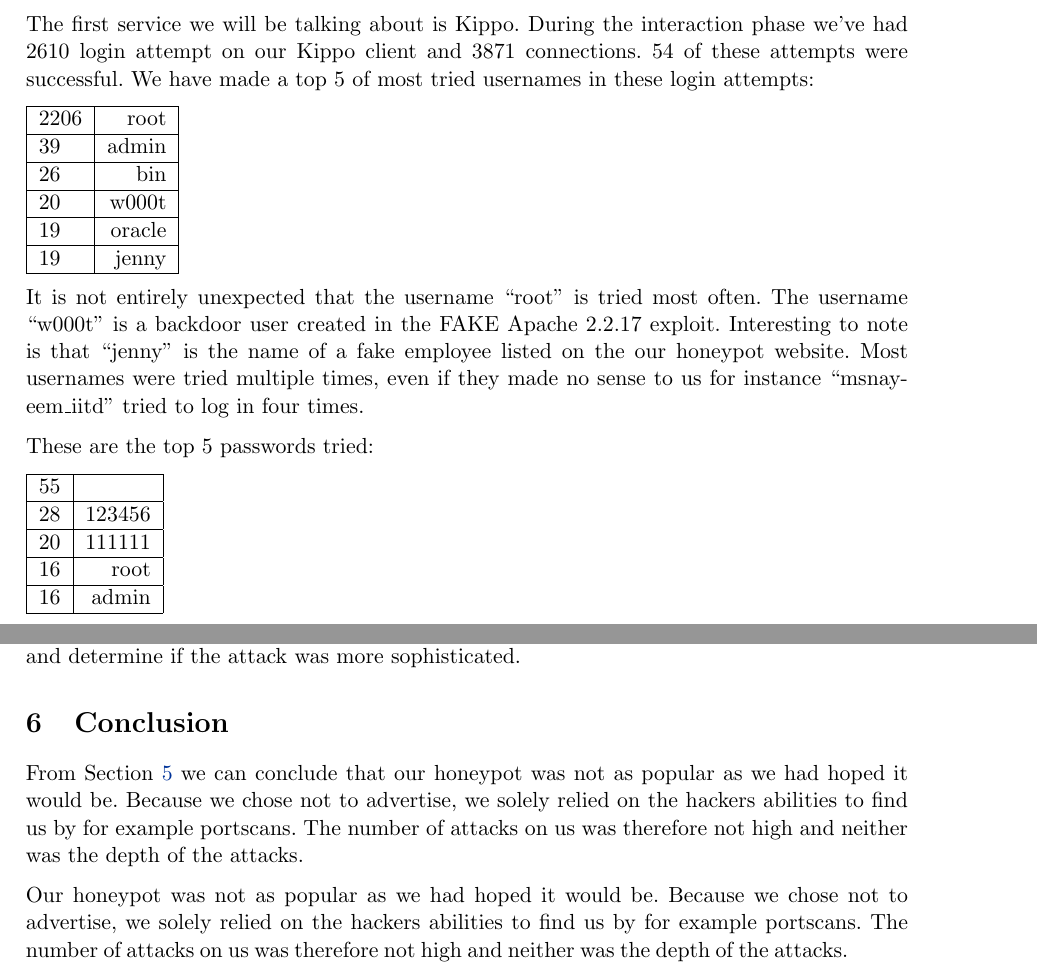
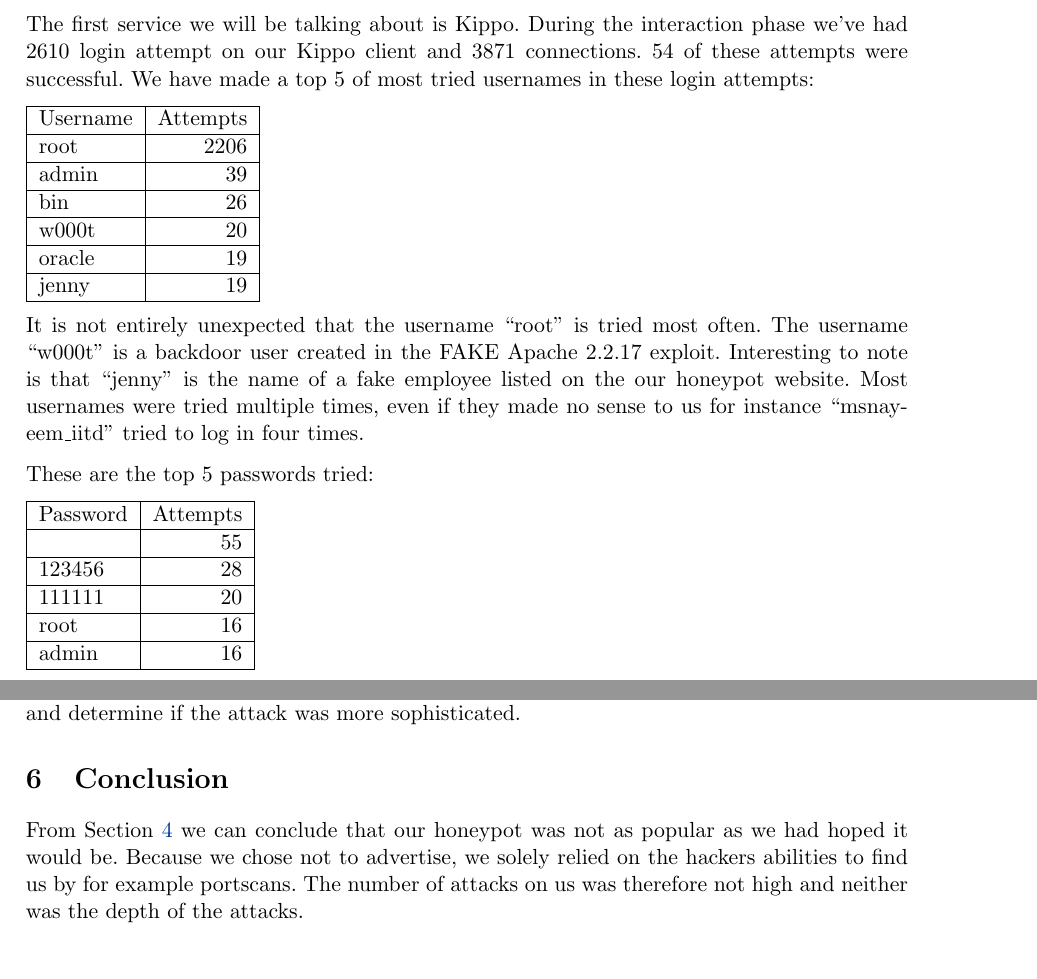
Before and after one commit to ToasterNL/Network_Security_Honeypot, a LaTeX document (Paper_honeypot.tex): two parts of pages 6 and 7 of 8, joined at a grey line, cut so that both start at the same text. Compiled offline with pdfLaTeX.

Commit message:
Uitbreiding Attacks, Tables omgedraaid.

```diff
--- a/Paper_honeypot.tex
+++ b/Paper_honeypot.tex
@@ -227,12 +227,13 @@ We have made a top 5 of most tried usernames in these login attempts:
 
 \begin{tabular}{|l|r|}
 \hline
-2206 & root \\ \hline
-39 & admin \\ \hline
-26 & bin \\ \hline
-20 & w000t \\ \hline
-19 & oracle \\ \hline
-19 & jenny \\ \hline
+Username & Attempts \\ \hline
+root & 2206 \\ \hline
+admin & 39 \\ \hline
+bin & 26 \\ \hline
+w000t & 20 \\ \hline
+oracle & 19 \\ \hline
+jenny & 19 \\ \hline
 \end{tabular}
 
 It is not entirely unexpected that the username ``root'' is tried most often.
@@ -242,14 +243,14 @@ Most usernames were tried multiple times, even if they made no sense to us for i
 
 These are the top 5 passwords tried:
 
-
 \begin{tabular}{|l|r|}
 \hline
-55 &  \\ \hline
-28 & 123456 \\ \hline
-20 & 111111 \\ \hline
-16 & root \\ \hline
-16 & admin \\ \hline
+Password & Attempts \\ \hline
+  & 55 \\ \hline
+123456 & 28 \\ \hline
+111111 & 20 \\ \hline
+root & 16 \\ \hline
+admin & 16 \\ \hline
 \end{tabular}
 
 As you can see, the most tried password is a blank password. The other passwords in this top 5 are all standard password that can be found in a dictionary attack. It is nice to note that 123456 was accepted by our system.
@@ -292,9 +293,7 @@ In this section we will correlate the data about attacks against one service aga
 
 \section{Conclusion}
 \label{Conclusion}
-From Section \ref{Connection} we can conclude that our honeypot was not as popular as we had hoped it would be. Because we chose not to advertise, we solely relied on the hackers abilities to find us by for example portscans. The number of attacks on us was therefore not high and neither was the depth of the attacks.
-
-Our honeypot was not as popular as we had hoped it would be. Because we chose not to advertise, we solely relied on the hackers abilities to find us by for example portscans. The number of attacks on us was therefore not high and neither was the depth of the attacks.
+From Section \ref{Attacks} we can conclude that our honeypot was not as popular as we had hoped it would be. Because we chose not to advertise, we solely relied on the hackers abilities to find us by for example portscans. The number of attacks on us was therefore not high and neither was the depth of the attacks.
 
 Concluding:
 
```
